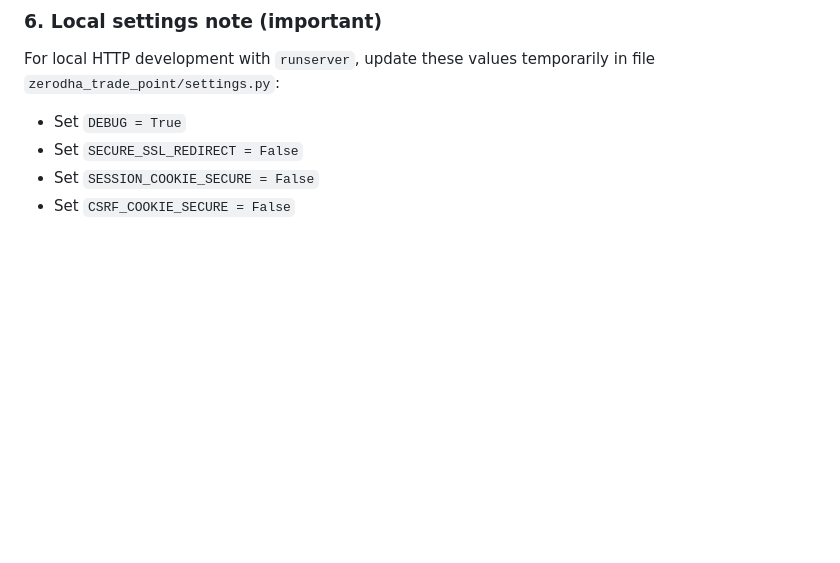
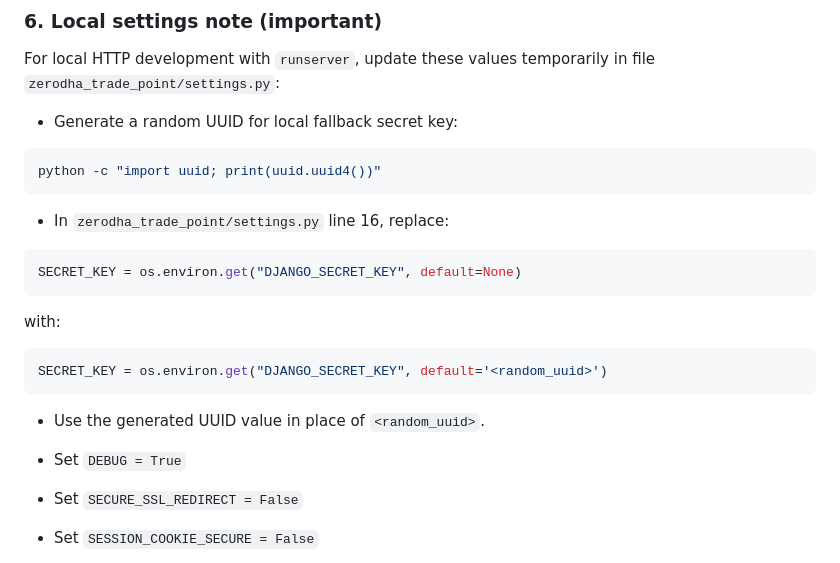
Before and after one commit to killswitch31/zerodha-trade-point, a Markdown page: README.md, the part around the change. Rendered like a GitHub page; blank space fills up the shorter version.

Commit message:
Update local deployment README with UUID secret key instructions

````diff
--- a/README.md
+++ b/README.md
@@ -89,6 +89,26 @@ Method B (from Django admin):
 ### 6. Local settings note (important)
 
 For local HTTP development with `runserver`, update these values temporarily in file `zerodha_trade_point/settings.py`:
+
+- Generate a random UUID for local fallback secret key:
+
+```bash
+python -c "import uuid; print(uuid.uuid4())"
+```
+
+- In `zerodha_trade_point/settings.py` line 16, replace:
+
+```python
+SECRET_KEY = os.environ.get("DJANGO_SECRET_KEY", default=None)
+```
+
+with:
+
+```python
+SECRET_KEY = os.environ.get("DJANGO_SECRET_KEY", default='<random_uuid>')
+```
+
+- Use the generated UUID value in place of `<random_uuid>`.
 
 - Set `DEBUG = True`
 - Set `SECURE_SSL_REDIRECT = False`
````
